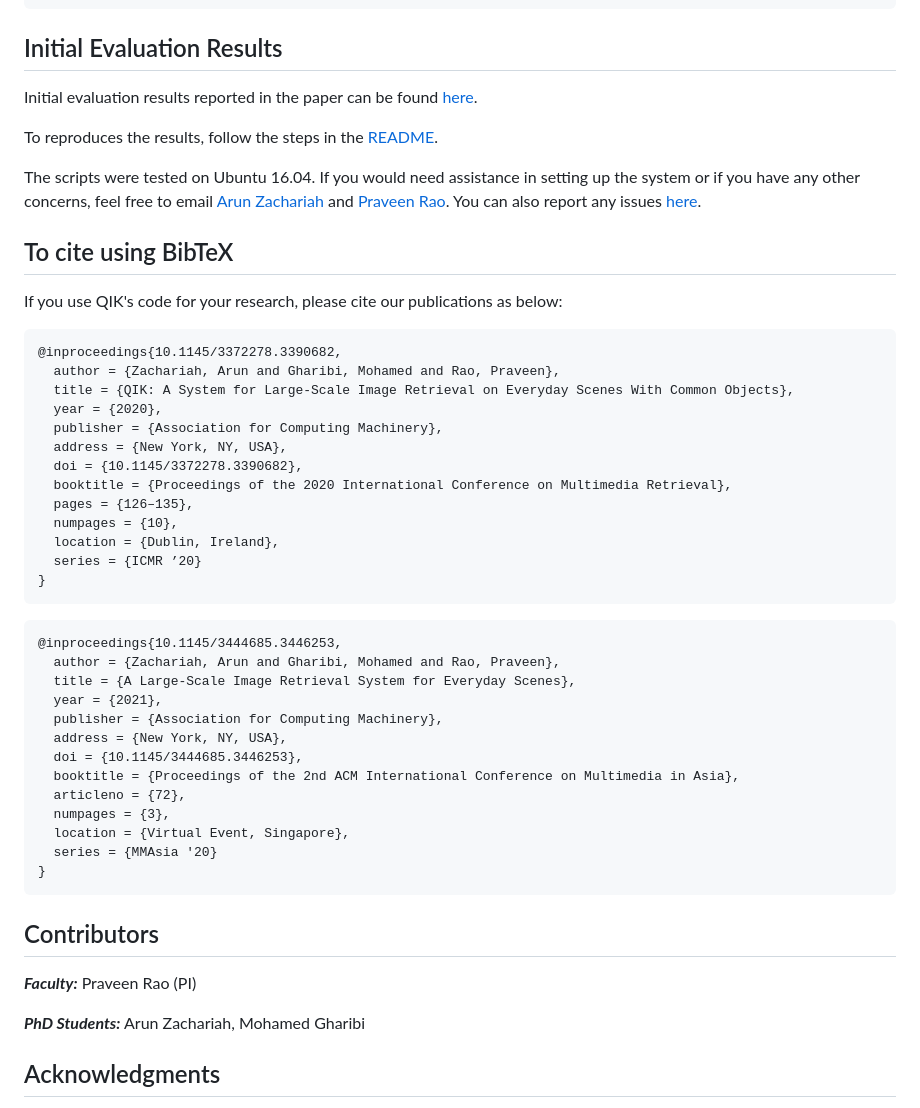
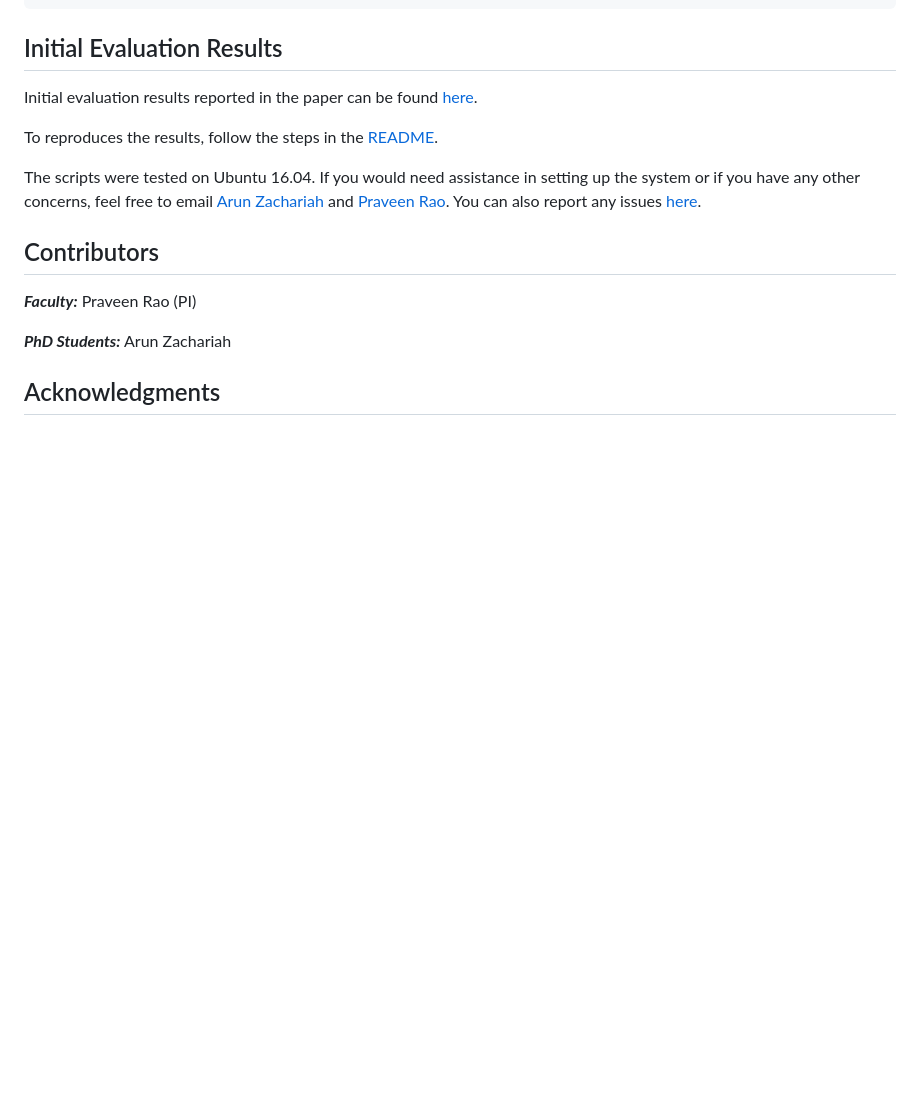
Before and after one commit to MU-Data-Science/QIK, a Markdown page: QIK-Videos/README.md, the part around the change. Rendered like a GitHub page; blank space fills up the shorter version.

````diff
--- a/QIK-Videos/README.md
+++ b/QIK-Videos/README.md
@@ -55,44 +55,12 @@ To reproduces the results, follow the steps in the [README](QIK_Evaluation/READM
 
 The scripts were tested on Ubuntu 16.04. If you would need assistance in setting up the system or if you have any other concerns, feel free to email [Arun Zachariah](mailto:azachariah@mail.missouri.edu) and [Praveen Rao](mailto:praveen.rao@missouri.edu). You can also report any issues [here](https://github.com/MU-Data-Science/QIK/issues).
 
-## To cite using BibTeX
-If you use QIK's code for your research, please cite our publications as below:
-```
-@inproceedings{10.1145/3372278.3390682,
-  author = {Zachariah, Arun and Gharibi, Mohamed and Rao, Praveen},
-  title = {QIK: A System for Large-Scale Image Retrieval on Everyday Scenes With Common Objects},
-  year = {2020},
-  publisher = {Association for Computing Machinery},
-  address = {New York, NY, USA},
-  doi = {10.1145/3372278.3390682},
-  booktitle = {Proceedings of the 2020 International Conference on Multimedia Retrieval},
-  pages = {126–135},
-  numpages = {10},
-  location = {Dublin, Ireland},
-  series = {ICMR ’20}
-}
-```
-```
-@inproceedings{10.1145/3444685.3446253,
-  author = {Zachariah, Arun and Gharibi, Mohamed and Rao, Praveen},
-  title = {A Large-Scale Image Retrieval System for Everyday Scenes},
-  year = {2021},
-  publisher = {Association for Computing Machinery},
-  address = {New York, NY, USA},
-  doi = {10.1145/3444685.3446253},
-  booktitle = {Proceedings of the 2nd ACM International Conference on Multimedia in Asia},
-  articleno = {72},
-  numpages = {3},
-  location = {Virtual Event, Singapore},
-  series = {MMAsia '20}
-}
-```
 
 ## Contributors
 
 ***Faculty:*** Praveen Rao (PI)
 
-***PhD Students:*** Arun Zachariah, Mohamed Gharibi
+***PhD Students:*** Arun Zachariah
 
 ## Acknowledgments
 This work was supported by the National Science Foundation under Grant No. 1747751. ([NSF IUCRC Center for Big Learning](http://nsfcbl.org))
````
